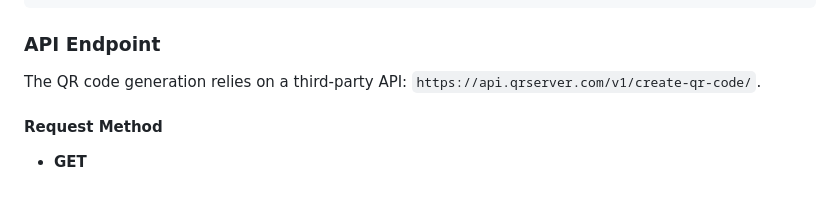
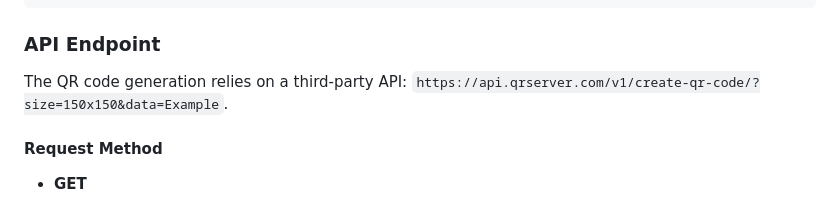
Before and after one commit to mauryarajkumar/Online-Qr-Code-Generator, a Markdown page: README.md, the part around the change. GitHub-like rendering.

```diff
--- a/README.md
+++ b/README.md
@@ -71,7 +71,7 @@ To generate a QR code, the user must enter text or a URL into the input field an
 
 ### API Endpoint
 
-The QR code generation relies on a third-party API: `https://api.qrserver.com/v1/create-qr-code/`.
+The QR code generation relies on a third-party API: `https://api.qrserver.com/v1/create-qr-code/?size=150x150&data=Example`.
 
 #### Request Method
 
```
